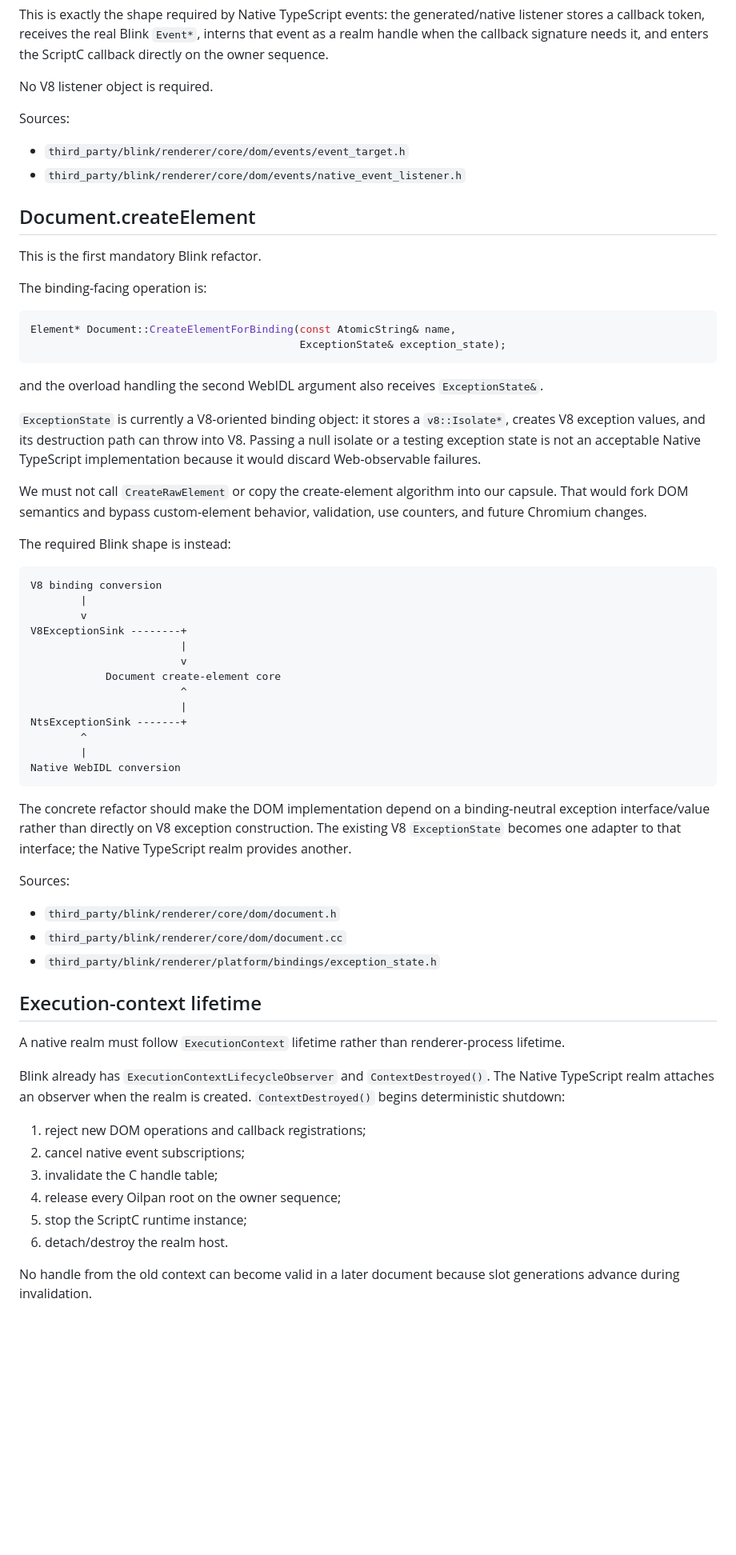
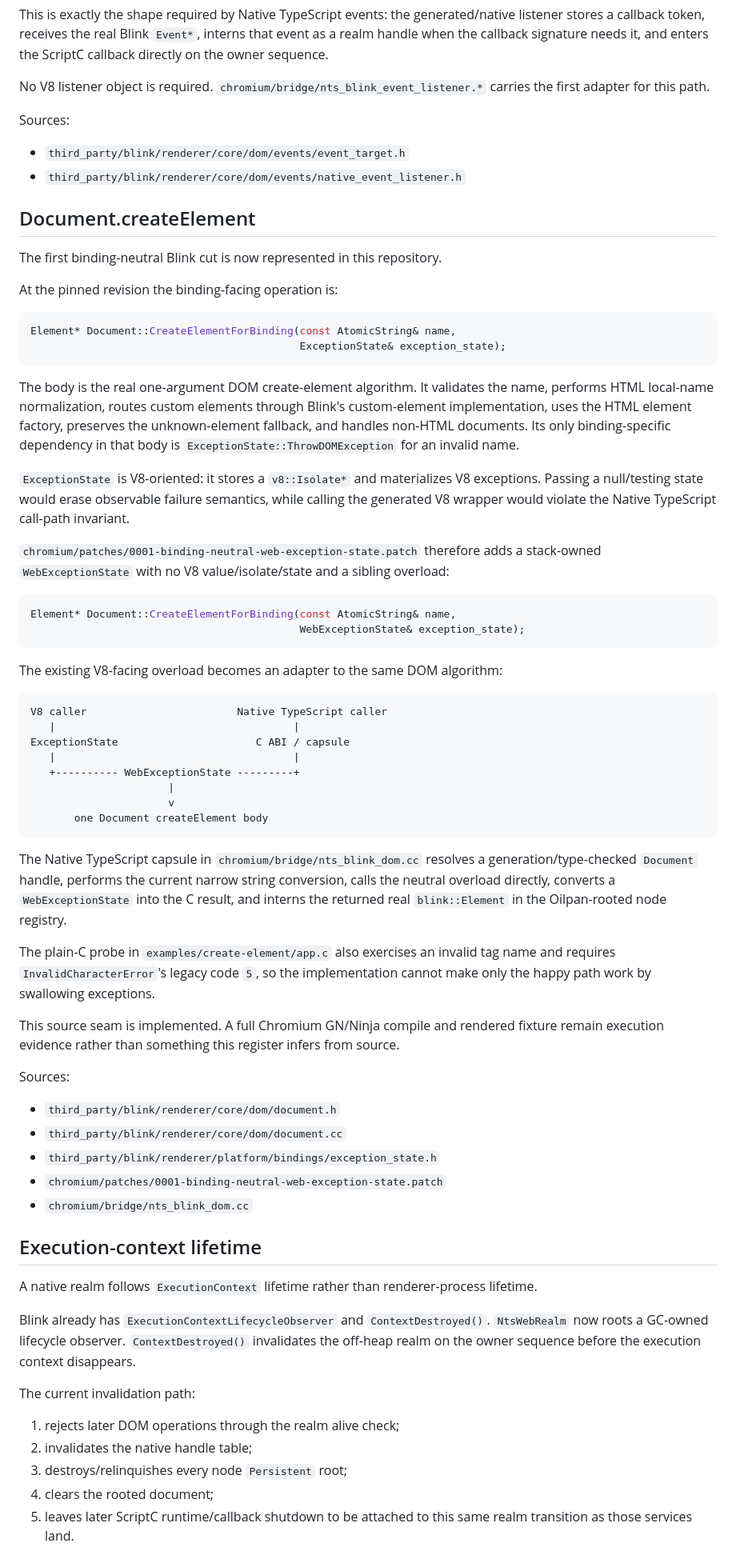
Before and after one commit to AkisArou/electron-like, a Markdown page: docs/chromium-seams.md, the part around one of its changes. Shown at 80% size. Drawn GitHub-style; blank space fills up the shorter version.

Commit message:
Mark direct createElement seam implemented

````diff
--- a/docs/chromium-seams.md
+++ b/docs/chromium-seams.md
@@ -67,7 +67,7 @@ void Invoke(ExecutionContext*, Event*) override;
 
 This is exactly the shape required by Native TypeScript events: the generated/native listener stores a callback token, receives the real Blink `Event*`, interns that event as a realm handle when the callback signature needs it, and enters the ScriptC callback directly on the owner sequence.
 
-No V8 listener object is required.
+No V8 listener object is required. `chromium/bridge/nts_blink_event_listener.*` carries the first adapter for this path.
 
 Sources:
 - `third_party/blink/renderer/core/dom/events/event_target.h`
@@ -75,58 +75,63 @@ Sources:
 
 ## Document.createElement
 
-This is the first mandatory Blink refactor.
+The first binding-neutral Blink cut is now represented in this repository.
 
-The binding-facing operation is:
+At the pinned revision the binding-facing operation is:
 
 ```cpp
 Element* Document::CreateElementForBinding(const AtomicString& name,
                                            ExceptionState& exception_state);
 ```
 
-and the overload handling the second WebIDL argument also receives `ExceptionState&`.
+The body is the real one-argument DOM create-element algorithm. It validates the name, performs HTML local-name normalization, routes custom elements through Blink's custom-element implementation, uses the HTML element factory, preserves the unknown-element fallback, and handles non-HTML documents. Its only binding-specific dependency in that body is `ExceptionState::ThrowDOMException` for an invalid name.
 
-`ExceptionState` is currently a V8-oriented binding object: it stores a `v8::Isolate*`, creates V8 exception values, and its destruction path can throw into V8. Passing a null isolate or a testing exception state is not an acceptable Native TypeScript implementation because it would discard Web-observable failures.
+`ExceptionState` is V8-oriented: it stores a `v8::Isolate*` and materializes V8 exceptions. Passing a null/testing state would erase observable failure semantics, while calling the generated V8 wrapper would violate the Native TypeScript call-path invariant.
 
-We must not call `CreateRawElement` or copy the create-element algorithm into our capsule. That would fork DOM semantics and bypass custom-element behavior, validation, use counters, and future Chromium changes.
+`chromium/patches/0001-binding-neutral-web-exception-state.patch` therefore adds a stack-owned `WebExceptionState` with no V8 value/isolate/state and a sibling overload:
 
-The required Blink shape is instead:
+```cpp
+Element* Document::CreateElementForBinding(const AtomicString& name,
+                                           WebExceptionState& exception_state);
+```
+
+The existing V8-facing overload becomes an adapter to the same DOM algorithm:
 
 ```text
-V8 binding conversion
-        |
-        v
-V8ExceptionSink --------+
-                        |
-                        v
-            Document create-element core
-                        ^
-                        |
-NtsExceptionSink -------+
-        ^
-        |
-Native WebIDL conversion
+V8 caller                        Native TypeScript caller
+   |                                      |
+ExceptionState                      C ABI / capsule
+   |                                      |
+   +---------- WebExceptionState ---------+
+                      |
+                      v
+       one Document createElement body
 ```
 
-The concrete refactor should make the DOM implementation depend on a binding-neutral exception interface/value rather than directly on V8 exception construction. The existing V8 `ExceptionState` becomes one adapter to that interface; the Native TypeScript realm provides another.
+The Native TypeScript capsule in `chromium/bridge/nts_blink_dom.cc` resolves a generation/type-checked `Document` handle, performs the current narrow string conversion, calls the neutral overload directly, converts a `WebExceptionState` into the C result, and interns the returned real `blink::Element` in the Oilpan-rooted node registry.
+
+The plain-C probe in `examples/create-element/app.c` also exercises an invalid tag name and requires `InvalidCharacterError`'s legacy code `5`, so the implementation cannot make only the happy path work by swallowing exceptions.
+
+This source seam is implemented. A full Chromium GN/Ninja compile and rendered fixture remain execution evidence rather than something this register infers from source.
 
 Sources:
 - `third_party/blink/renderer/core/dom/document.h`
 - `third_party/blink/renderer/core/dom/document.cc`
 - `third_party/blink/renderer/platform/bindings/exception_state.h`
+- `chromium/patches/0001-binding-neutral-web-exception-state.patch`
+- `chromium/bridge/nts_blink_dom.cc`
 
 ## Execution-context lifetime
 
-A native realm must follow `ExecutionContext` lifetime rather than renderer-process lifetime.
+A native realm follows `ExecutionContext` lifetime rather than renderer-process lifetime.
 
-Blink already has `ExecutionContextLifecycleObserver` and `ContextDestroyed()`. The Native TypeScript realm attaches an observer when the realm is created. `ContextDestroyed()` begins deterministic shutdown:
+Blink already has `ExecutionContextLifecycleObserver` and `ContextDestroyed()`. `NtsWebRealm` now roots a GC-owned lifecycle observer. `ContextDestroyed()` invalidates the off-heap realm on the owner sequence before the execution context disappears.
 
-1. reject new DOM operations and callback registrations;
-2. cancel native event subscriptions;
-3. invalidate the C handle table;
-4. release every Oilpan root on the owner sequence;
-5. stop the ScriptC runtime instance;
-6. detach/destroy the realm host.
+The current invalidation path:
 
-No handle from the old context can become valid in a later document because slot generations advance during invalidation.
+1. rejects later DOM operations through the realm alive check;
+2. invalidates the native handle table;
+3. destroys/relinquishes every node `Persistent` root;
+4. clears the rooted document;
+5. leaves later ScriptC runtime/callback shutdown to be attached to this same realm transition as those services land.
 
````
Also changed, not shown: other parts of docs/chromium-seams.md (+38 -17 lines).
